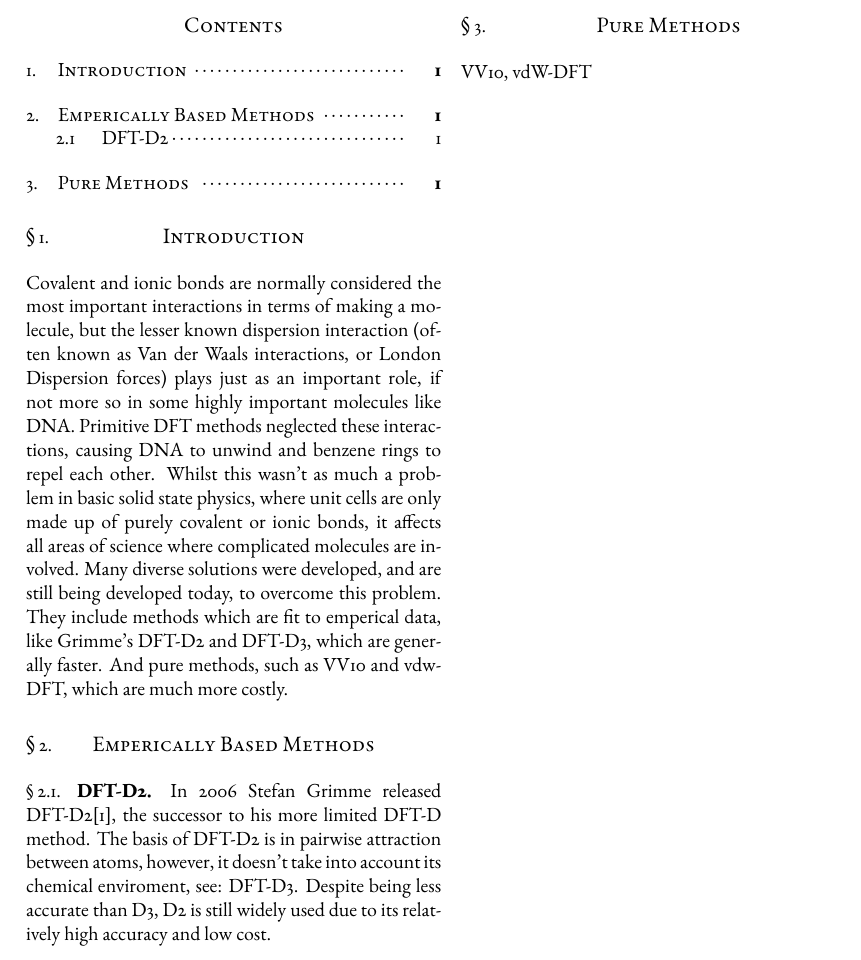
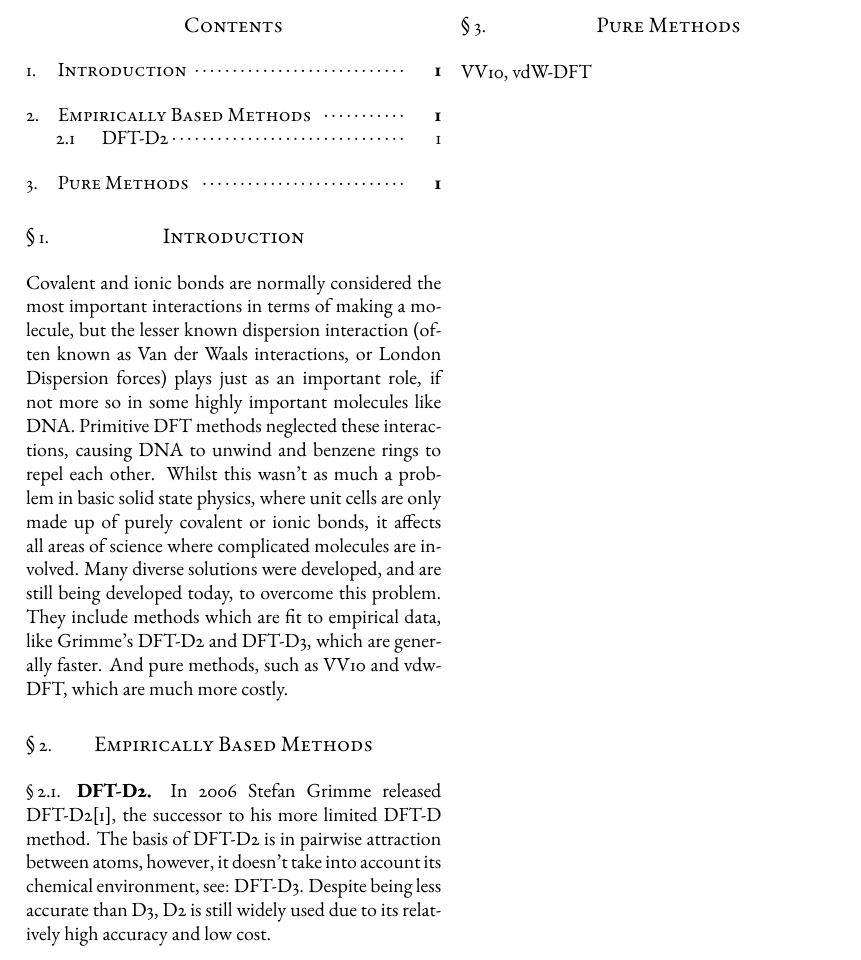
Before and after one commit to SamuelJamesFrost/DFT, a LaTeX paper (document.tex): part of page 1 of 2, cut so that both start at the same text. Compiled offline with pdfLaTeX.

Commit message:
Corrected typos.

```diff
--- a/document.tex
+++ b/document.tex
@@ -34,14 +34,14 @@
 	\section{Introduction}
 	Covalent and ionic bonds are normally considered the most important interactions in terms of making a molecule, but the lesser known dispersion interaction (often known as Van der Waals interactions, or London Dispersion forces) plays just as an important role, if not more so in some highly important molecules like DNA.
 	Primitive DFT methods neglected these interactions, causing DNA to unwind and benzene rings to repel each other. Whilst this wasn't as much a problem in basic solid state physics, where unit cells are only made up of purely covalent or ionic bonds, it affects all areas of science where complicated molecules are involved.
-	Many diverse solutions were developed, and are still being developed today, to overcome this problem. They include methods which are fit to emperical data, like Grimme's DFT-D2 and DFT-D3, which are generally faster. And pure methods, such as VV10 and vdw-DFT, which are much more costly.
+	Many diverse solutions were developed, and are still being developed today, to overcome this problem. They include methods which are fit to empirical data, like Grimme's DFT-D2 and DFT-D3, which are generally faster. And pure methods, such as VV10 and vdw-DFT, which are much more costly.
 
 
-	\section{Emperically Based Methods}
+	\section{Empirically Based Methods}
 	\subsection{DFT-D2}
 	In 2006 Stefan Grimme released DFT-D2\cite{Grimme2006},
 	the successor to his more limited DFT-D method.
-	The basis of DFT-D2 is in pairwise attraction between atoms, however, it doesn't take into account its chemical enviroment, see: DFT-D3. Despite being less accurate than D3, D2 is still widely used due to its relatively high accuracy and low cost.
+	The basis of DFT-D2 is in pairwise attraction between atoms, however, it doesn't take into account its chemical environment, see: DFT-D3. Despite being less accurate than D3, D2 is still widely used due to its relatively high accuracy and low cost.
 
 
 	\section{Pure Methods}
```
